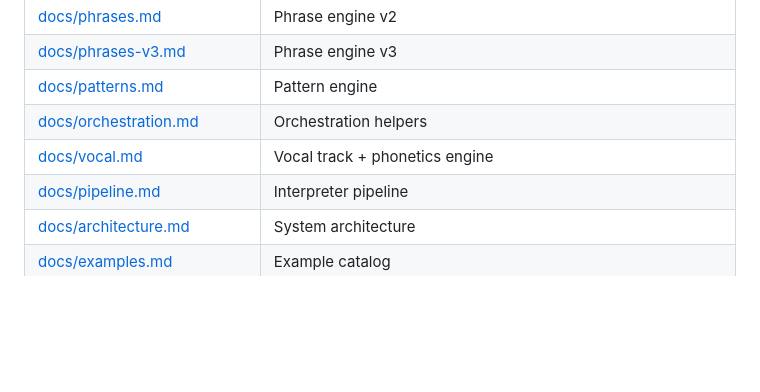
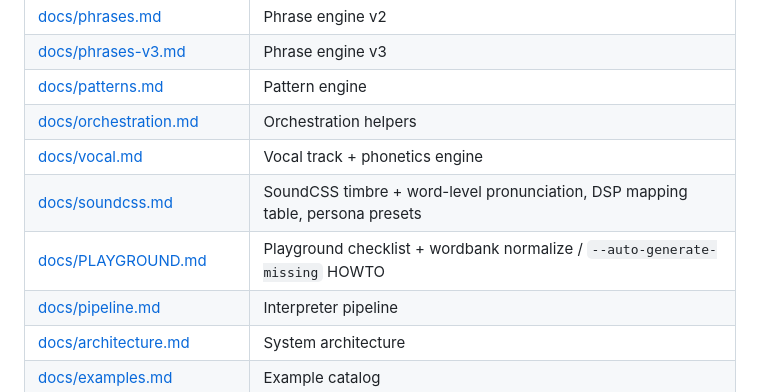
Before and after one commit to dharangutti/sound-script, a Markdown page: README.md, the part around the change. GitHub-like rendering; blank space fills up the shorter version.

Commit message:
Document wordbank normalize and auto-generate HOWTO; link docs from README
Co-authored-by: dharangutti_anup <dharangutti_anup@live.in>

```diff
--- a/README.md
+++ b/README.md
@@ -378,6 +378,8 @@ Try SoundScript in your browser — works in Chrome, Edge, Firefox, and Safari,
 | [docs/patterns.md](docs/patterns.md) | Pattern engine |
 | [docs/orchestration.md](docs/orchestration.md) | Orchestration helpers |
 | [docs/vocal.md](docs/vocal.md) | Vocal track + phonetics engine |
+| [docs/soundcss.md](docs/soundcss.md) | SoundCSS timbre + word-level pronunciation, DSP mapping table, persona presets |
+| [docs/PLAYGROUND.md](docs/PLAYGROUND.md) | Playground checklist + wordbank normalize / `--auto-generate-missing` HOWTO |
 | [docs/pipeline.md](docs/pipeline.md) | Interpreter pipeline |
 | [docs/architecture.md](docs/architecture.md) | System architecture |
 | [docs/examples.md](docs/examples.md) | Example catalog |
```
Also changed, not shown: docs/PLAYGROUND.md (+52 -0 lines).
